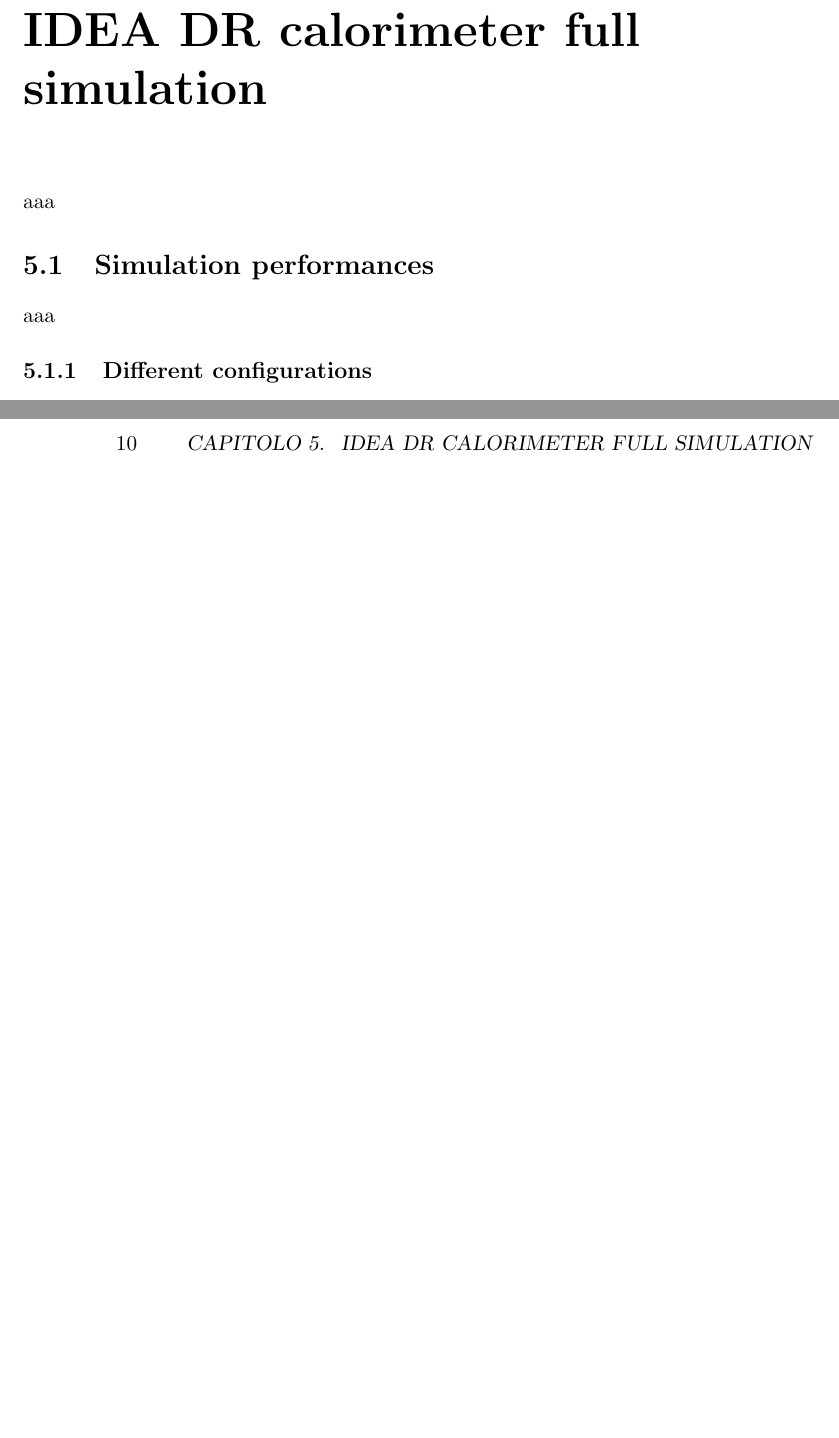
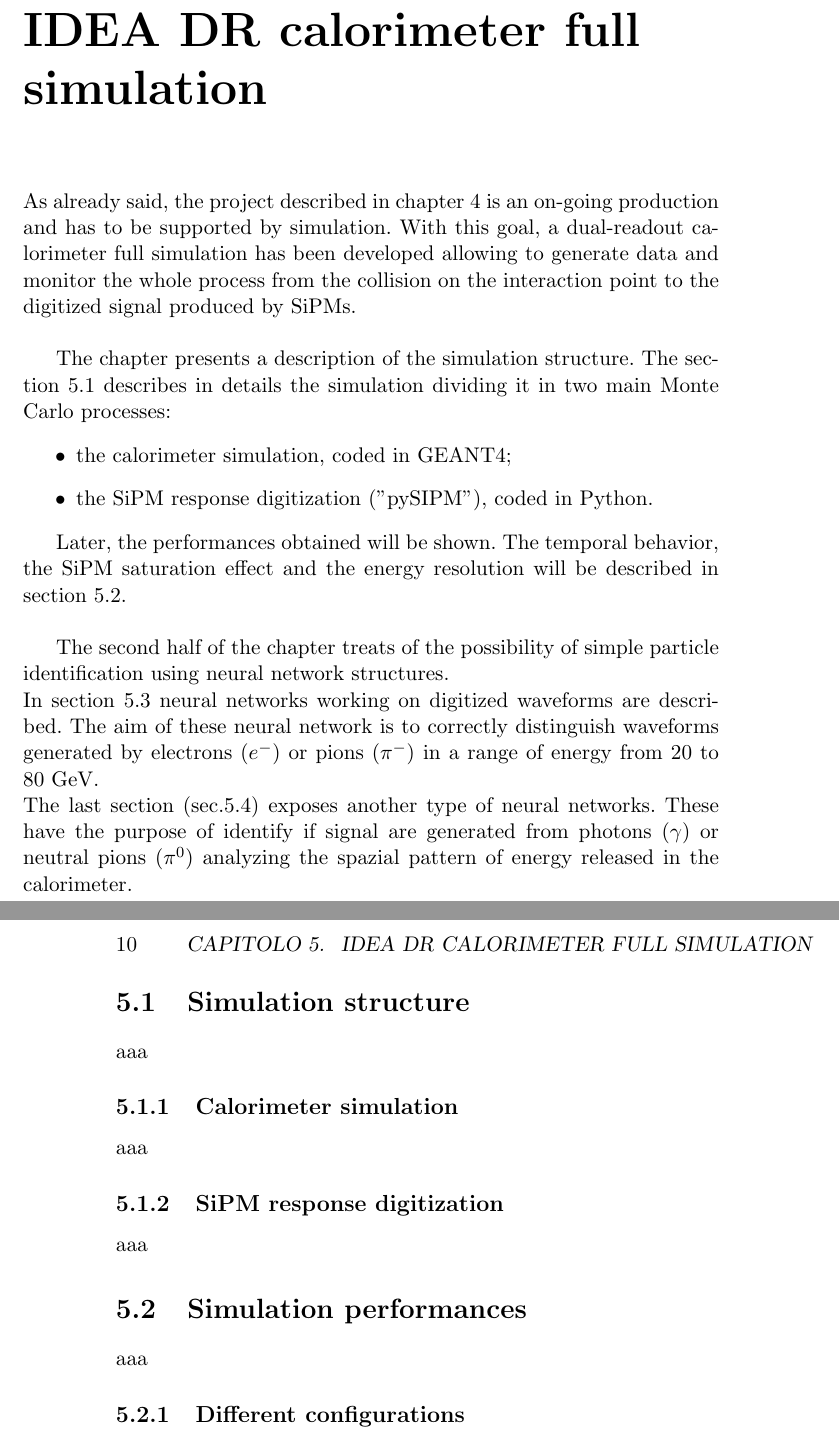
Before and after one commit to GitAleVilla/TexThesis, a LaTeX thesis (Thesis.tex, which reads Cap5.tex): two parts of pages 15 and 16 of 21 before the commit and two parts of pages 15 and 16 of 23 after it, joined at a grey line, cut so that both start at the same text, the shorter picture padded with empty space. Compiled offline with pdfLaTeX.

Commit message:
Intro Cap5

```diff
--- a/Cap5.tex
+++ b/Cap5.tex
@@ -1,14 +1,29 @@
 \chapter{IDEA DR calorimeter full simulation}
+As already said, the project described in chapter \ref{chap:Idea_project} is an on-going production and has to be supported by simulation.
+With this goal, a dual-readout calorimeter full simulation has been developed allowing to generate data and monitor the whole process from the collision on the interaction point to the digitized signal produced by SiPMs.\\
+
+The chapter presents a description of the simulation structure. The section \ref{sec:Sim_struc} describes in details the simulation dividing it in two main Monte Carlo processes:
+\begin{itemize}
+	\item the calorimeter simulation, coded in GEANT4;
+	\item the SiPM response digitization ("pySIPM"), coded in Python.
+\end{itemize}
+
+Later, the performances obtained will be shown. The temporal behavior, the SiPM saturation effect and the energy resolution will be described in section \ref{sec:Sim_perf}.\\
+
+The second half of the chapter treats of the possibility of simple particle identification using neural network structures.\\
+In section \ref{sec:NN_waveform} neural networks working on digitized waveforms are described. The aim of these neural network is to correctly distinguish waveforms generated by electrons ($e^-$) or pions ($\pi^-$) in a range of energy from $20$ to $80$ GeV.\\
+The last section (sec.\ref{sec:NN_img})  exposes another type of neural networks. These have the purpose of identify if signal are generated from photons ($\gamma$) or neutral pions ($\pi^0$) analyzing the spazial pattern of energy released in the calorimeter.
+
+\section{Simulation structure} \label{sec:Sim_struc}
 aaa
 
-
-\section{Simulation performances}
+\subsection{Calorimeter simulation} \label{subsec:Sim_cal}
 aaa
 
-\subsection{Different configurations}
+\subsection{SiPM response digitization} \label{subsec:Sim_SiPM}
 aaa
 
-\subsection{Time studies}
+\section{Simulation performances} \label{sec:Sim_perf}
 aaa
 
-\subsection{Saturation effect}
+\subsection{Different configurations} \label{subsec:SiPM_conf}
```
Also changed, not shown: Cap4.tex (+1 -1 lines), Thesis.pdf, Cap5.tex (12 more changed lines), 4 other files.
